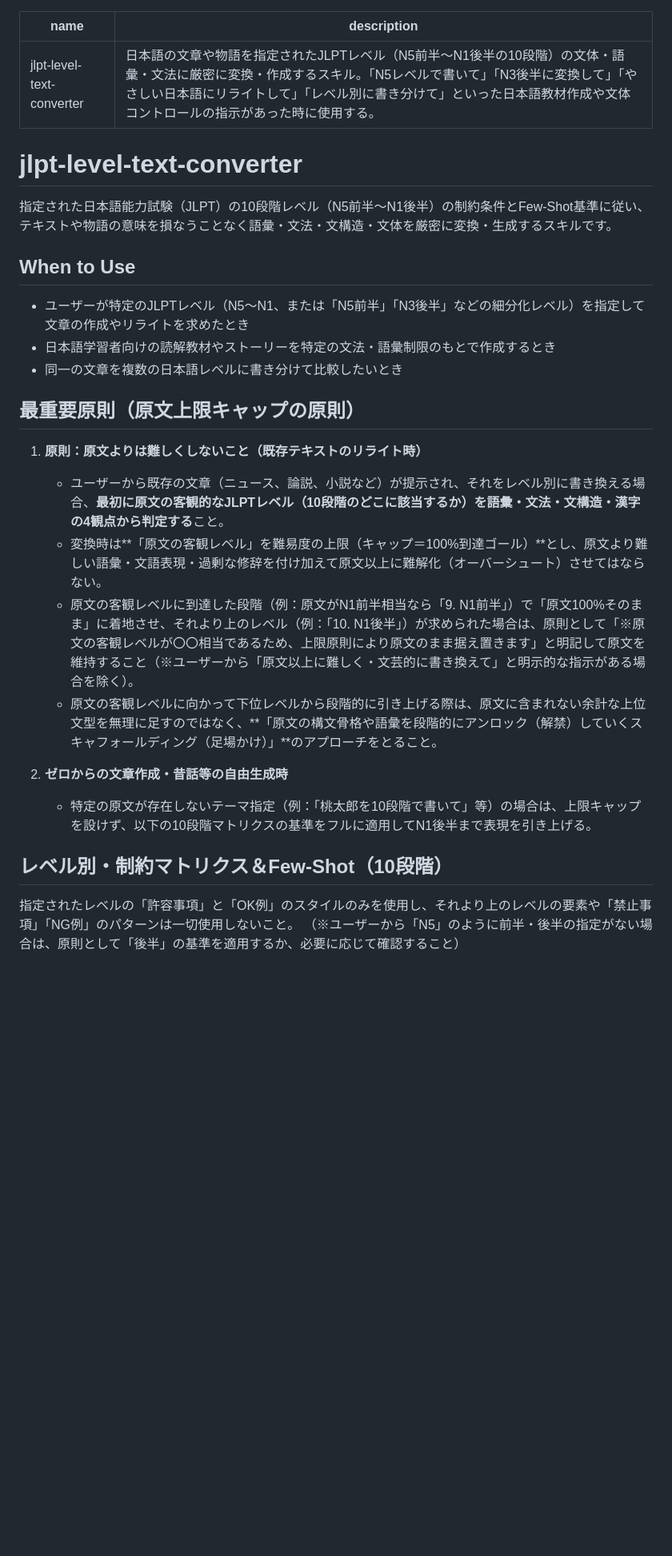
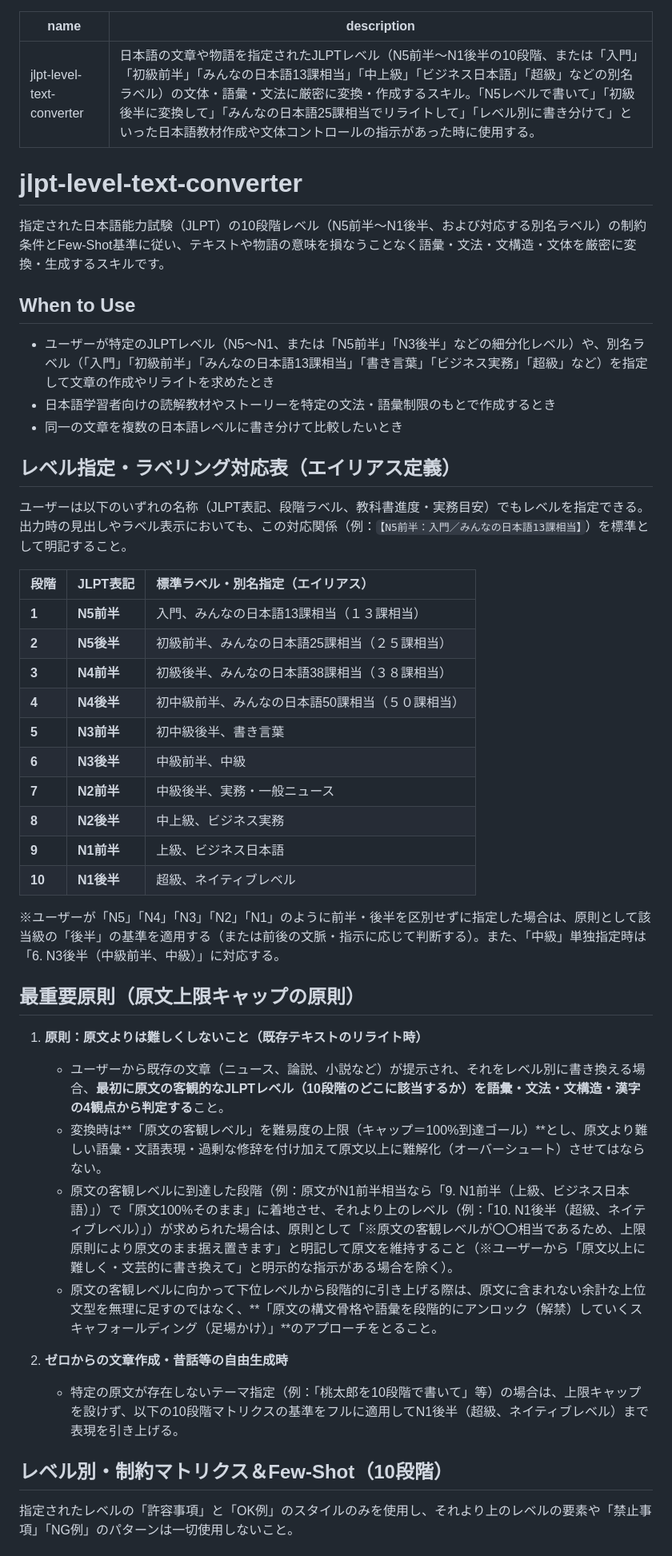
Before and after one commit to umayado17/astra-trial, a Markdown page: skill/jlpt-level-text-converter/SKILL.md, the part around one of its changes. Shown at 80% size. Rendered like a GitHub page; blank space fills up the shorter version.

```diff
--- a/skill/jlpt-level-text-converter/SKILL.md
+++ b/skill/jlpt-level-text-converter/SKILL.md
@@ -1,30 +1,51 @@
 ---
 name: jlpt-level-text-converter
-description: 日本語の文章や物語を指定されたJLPTレベル（N5前半〜N1後半の10段階）の文体・語彙・文法に厳密に変換・作成するスキル。「N5レベルで書いて」「N3後半に変換して」「やさしい日本語にリライトして」「レベル別に書き分けて」といった日本語教材作成や文体コントロールの指示があった時に使用する。
+description: 日本語の文章や物語を指定されたJLPTレベル（N5前半〜N1後半の10段階、または「入門」「初級前半」「みんなの日本語13課相当」「中上級」「ビジネス日本語」「超級」などの別名ラベル）の文体・語彙・文法に厳密に変換・作成するスキル。「N5レベルで書いて」「初級後半に変換して」「みんなの日本語25課相当でリライトして」「レベル別に書き分けて」といった日本語教材作成や文体コントロールの指示があった時に使用する。
 ---
 
 # jlpt-level-text-converter
 
-指定された日本語能力試験（JLPT）の10段階レベル（N5前半〜N1後半）の制約条件とFew-Shot基準に従い、テキストや物語の意味を損なうことなく語彙・文法・文構造・文体を厳密に変換・生成するスキルです。
+指定された日本語能力試験（JLPT）の10段階レベル（N5前半〜N1後半、および対応する別名ラベル）の制約条件とFew-Shot基準に従い、テキストや物語の意味を損なうことなく語彙・文法・文構造・文体を厳密に変換・生成するスキルです。
 
 ## When to Use
 
-  - ユーザーが特定のJLPTレベル（N5〜N1、または「N5前半」「N3後半」などの細分化レベル）を指定して文章の作成やリライトを求めたとき
+  - ユーザーが特定のJLPTレベル（N5〜N1、または「N5前半」「N3後半」などの細分化レベル）や、別名ラベル（「入門」「初級前半」「みんなの日本語13課相当」「書き言葉」「ビジネス実務」「超級」など）を指定して文章の作成やリライトを求めたとき
   - 日本語学習者向けの読解教材やストーリーを特定の文法・語彙制限のもとで作成するとき
   - 同一の文章を複数の日本語レベルに書き分けて比較したいとき
 
+## レベル指定・ラベリング対応表（エイリアス定義）
+
+ユーザーは以下のいずれの名称（JLPT表記、段階ラベル、教科書進度・実務目安）でもレベルを指定できる。出力時の見出しやラベル表示においても、この対応関係（例：`【N5前半：入門／みんなの日本語13課相当】`）を標準として明記すること。
+
+| 段階 | JLPT表記 | 標準ラベル・別名指定（エイリアス） |
+| :--- | :--- | :--- |
+| **1** | **N5前半** | 入門、みんなの日本語13課相当（１３課相当） |
+| **2** | **N5後半** | 初級前半、みんなの日本語25課相当（２５課相当） |
+| **3** | **N4前半** | 初級後半、みんなの日本語38課相当（３８課相当） |
+| **4** | **N4後半** | 初中級前半、みんなの日本語50課相当（５０課相当） |
+| **5** | **N3前半** | 初中級後半、書き言葉 |
+| **6** | **N3後半** | 中級前半、中級 |
+| **7** | **N2前半** | 中級後半、実務・一般ニュース |
+| **8** | **N2後半** | 中上級、ビジネス実務 |
+| **9** | **N1前半** | 上級、ビジネス日本語 |
+| **10** | **N1後半** | 超級、ネイティブレベル |
+
+※ユーザーが「N5」「N4」「N3」「N2」「N1」のように前半・後半を区別せずに指定した場合は、原則として該当級の「後半」の基準を適用する（または前後の文脈・指示に応じて判断する）。また、「中級」単独指定時は「6. N3後半（中級前半、中級）」に対応する。
+
 ## 最重要原則（原文上限キャップの原則）
 
-1. **原則：原文よりは難しくしないこと（既存テキストのリライト時）**
-   - ユーザーから既存の文章（ニュース、論説、小説など）が提示され、それをレベル別に書き換える場合、**最初に原文の客観的なJLPTレベル（10段階のどこに該当するか）を語彙・文法・文構造・漢字の4観点から判定する**こと。
-   - 変換時は**「原文の客観レベル」を難易度の上限（キャップ＝100%到達ゴール）**とし、原文より難しい語彙・文語表現・過剰な修辞を付け加えて原文以上に難解化（オーバーシュート）させてはならない。
-   - 原文の客観レベルに到達した段階（例：原文がN1前半相当なら「9. N1前半」）で「原文100%そのまま」に着地させ、それより上のレベル（例：「10. N1後半」）が求められた場合は、原則として「※原文の客観レベルが〇〇相当であるため、上限原則により原文のまま据え置きます」と明記して原文を維持すること（※ユーザーから「原文以上に難しく・文芸的に書き換えて」と明示的な指示がある場合を除く）。
-   - 原文の客観レベルに向かって下位レベルから段階的に引き上げる際は、原文に含まれない余計な上位文型を無理に足すのではなく、**「原文の構文骨格や語彙を段階的にアンロック（解禁）していくスキャフォールディング（足場かけ）」**のアプローチをとること。
+1.  **原則：原文よりは難しくしないこと（既存テキストのリライト時）**
 
-2. **ゼロからの文章作成・昔話等の自由生成時**
-   - 特定の原文が存在しないテーマ指定（例：「桃太郎を10段階で書いて」等）の場合は、上限キャップを設けず、以下の10段階マトリクスの基準をフルに適用してN1後半まで表現を引き上げる。
+      - ユーザーから既存の文章（ニュース、論説、小説など）が提示され、それをレベル別に書き換える場合、**最初に原文の客観的なJLPTレベル（10段階のどこに該当するか）を語彙・文法・文構造・漢字の4観点から判定する**こと。
+      - 変換時は**「原文の客観レベル」を難易度の上限（キャップ＝100%到達ゴール）**とし、原文より難しい語彙・文語表現・過剰な修辞を付け加えて原文以上に難解化（オーバーシュート）させてはならない。
+      - 原文の客観レベルに到達した段階（例：原文がN1前半相当なら「9. N1前半（上級、ビジネス日本語）」）で「原文100%そのまま」に着地させ、それより上のレベル（例：「10. N1後半（超級、ネイティブレベル）」）が求められた場合は、原則として「※原文の客観レベルが〇〇相当であるため、上限原則により原文のまま据え置きます」と明記して原文を維持すること（※ユーザーから「原文以上に難しく・文芸的に書き換えて」と明示的な指示がある場合を除く）。
+      - 原文の客観レベルに向かって下位レベルから段階的に引き上げる際は、原文に含まれない余計な上位文型を無理に足すのではなく、**「原文の構文骨格や語彙を段階的にアンロック（解禁）していくスキャフォールディング（足場かけ）」**のアプローチをとること。
+
+2.  **ゼロからの文章作成・昔話等の自由生成時**
+
+      - 特定の原文が存在しないテーマ指定（例：「桃太郎を10段階で書いて」等）の場合は、上限キャップを設けず、以下の10段階マトリクスの基準をフルに適用してN1後半（超級、ネイティブレベル）まで表現を引き上げる。
 
 ## レベル別・制約マトリクス＆Few-Shot（10段階）
 
-指定されたレベルの「許容事項」と「OK例」のスタイルのみを使用し、それより上のレベルの要素や「禁止事項」「NG例」のパターンは一切使用しないこと。 （※ユーザーから「N5」のように前半・後半の指定がない場合は、原則として「後半」の基準を適用するか、必要に応じて確認すること）
+指定されたレベルの「許容事項」と「OK例」のスタイルのみを使用し、それより上のレベルの要素や「禁止事項」「NG例」のパターンは一切使用しないこと。
 
```
Also changed, not shown: other parts of skill/jlpt-level-text-converter/SKILL.md (+13 -13 lines).
